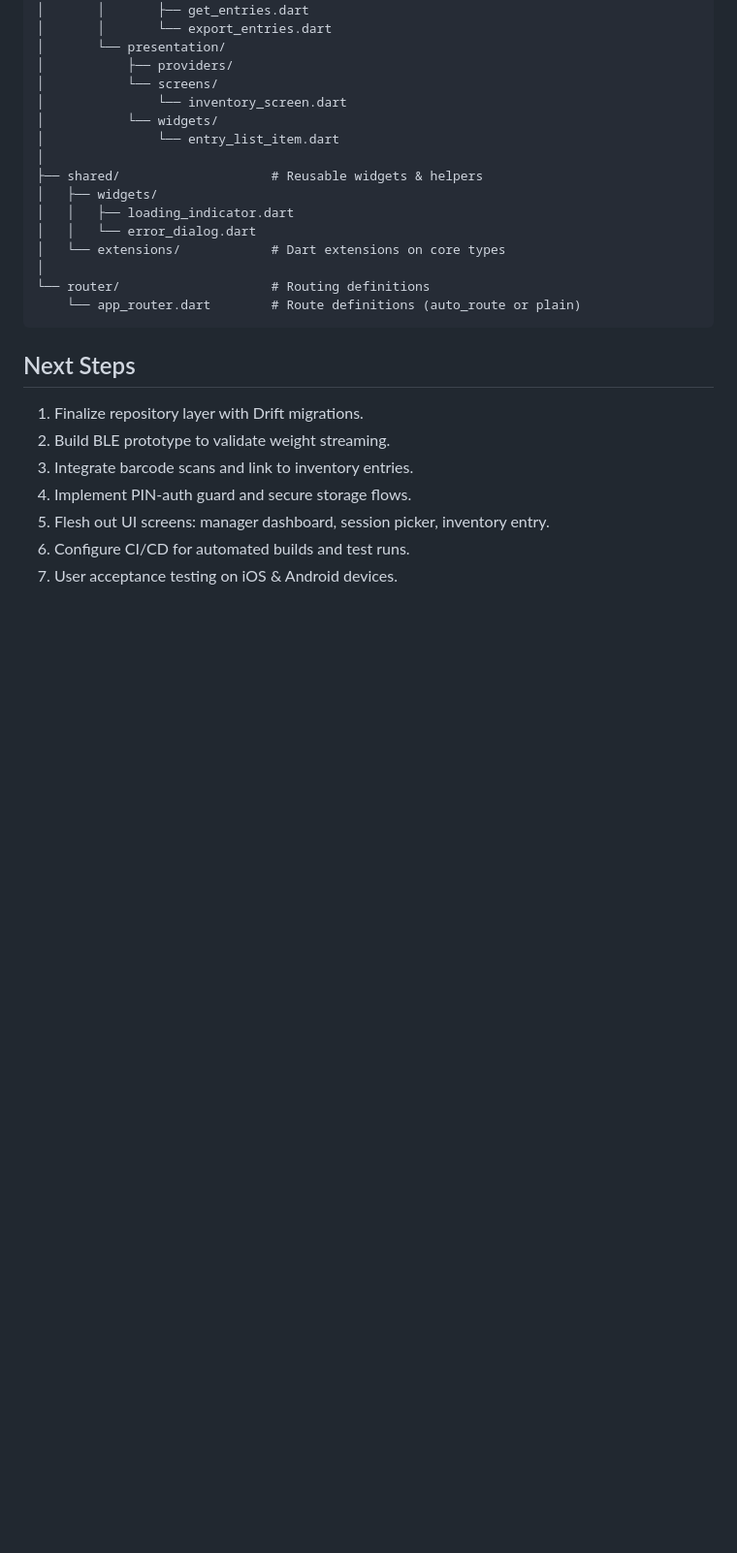
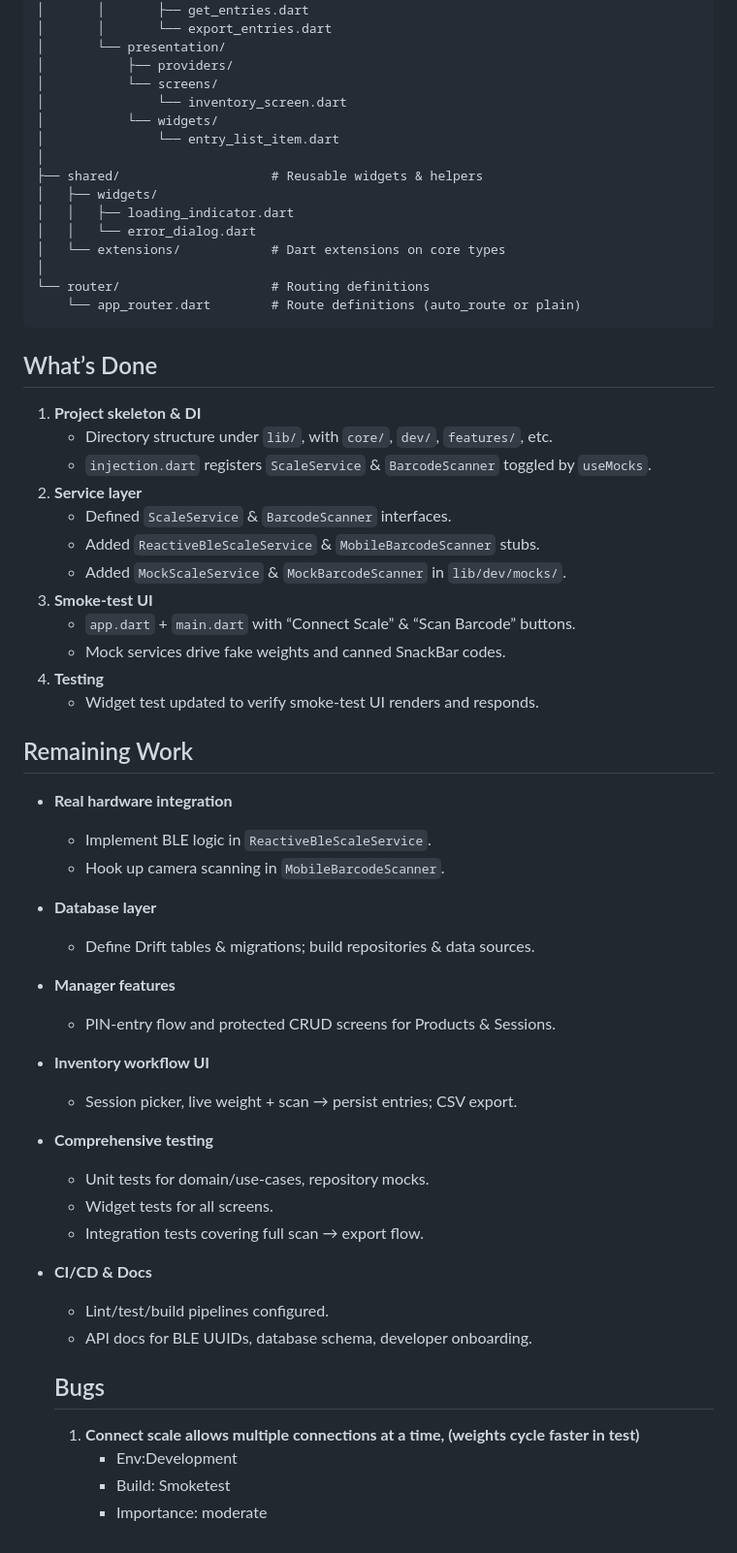
Before and after one commit to goingloud/Barkeeper, a Markdown page: README.md, the part around the change printed below. Shown: that part at 97% size. Drawn GitHub-style; blank space fills up the shorter version.

````diff
--- a/README.md
+++ b/README.md
@@ -148,12 +138,43 @@ lib/
     └── app_router.dart        # Route definitions (auto_route or plain)
 ```
 
-## Next Steps
+## What’s Done
 
-1. Finalize repository layer with Drift migrations.
-2. Build BLE prototype to validate weight streaming.
-3. Integrate barcode scans and link to inventory entries.
-4. Implement PIN-auth guard and secure storage flows.
-5. Flesh out UI screens: manager dashboard, session picker, inventory entry.
-6. Configure CI/CD for automated builds and test runs.
-7. User acceptance testing on iOS & Android devices.
+1. **Project skeleton & DI**
+   - Directory structure under `lib/`, with `core/`, `dev/`, `features/`, etc.
+   - `injection.dart` registers `ScaleService` & `BarcodeScanner` toggled by `useMocks`.
+2. **Service layer**
+   - Defined `ScaleService` & `BarcodeScanner` interfaces.
+   - Added `ReactiveBleScaleService` & `MobileBarcodeScanner` stubs.
+   - Added `MockScaleService` & `MockBarcodeScanner` in `lib/dev/mocks/`.
+3. **Smoke-test UI**
+   - `app.dart` + `main.dart` with “Connect Scale” & “Scan Barcode” buttons.
+   - Mock services drive fake weights and canned SnackBar codes.
+4. **Testing**
+   - Widget test updated to verify smoke-test UI renders and responds.
+
+## Remaining Work
+
+- **Real hardware integration**
+  - Implement BLE logic in `ReactiveBleScaleService`.
+  - Hook up camera scanning in `MobileBarcodeScanner`.
+- **Database layer**
+  - Define Drift tables & migrations; build repositories & data sources.
+- **Manager features**
+  - PIN-entry flow and protected CRUD screens for Products & Sessions.
+- **Inventory workflow UI**
+  - Session picker, live weight + scan → persist entries; CSV export.
+- **Comprehensive testing**
+  - Unit tests for domain/use-cases, repository mocks.
+  - Widget tests for all screens.
+  - Integration tests covering full scan → export flow.
+- **CI/CD & Docs**
+  - Lint/test/build pipelines configured.
+  - API docs for BLE UUIDs, database schema, developer onboarding.
+
+  ## Bugs
+
+  1. **Connect scale allows multiple connections at a time, (weights cycle faster in test)**
+      - Env:Development
+      - Build: Smoketest
+      - Importance: moderate
````
Also changed, not shown: other parts of README.md (+21 -31 lines).
